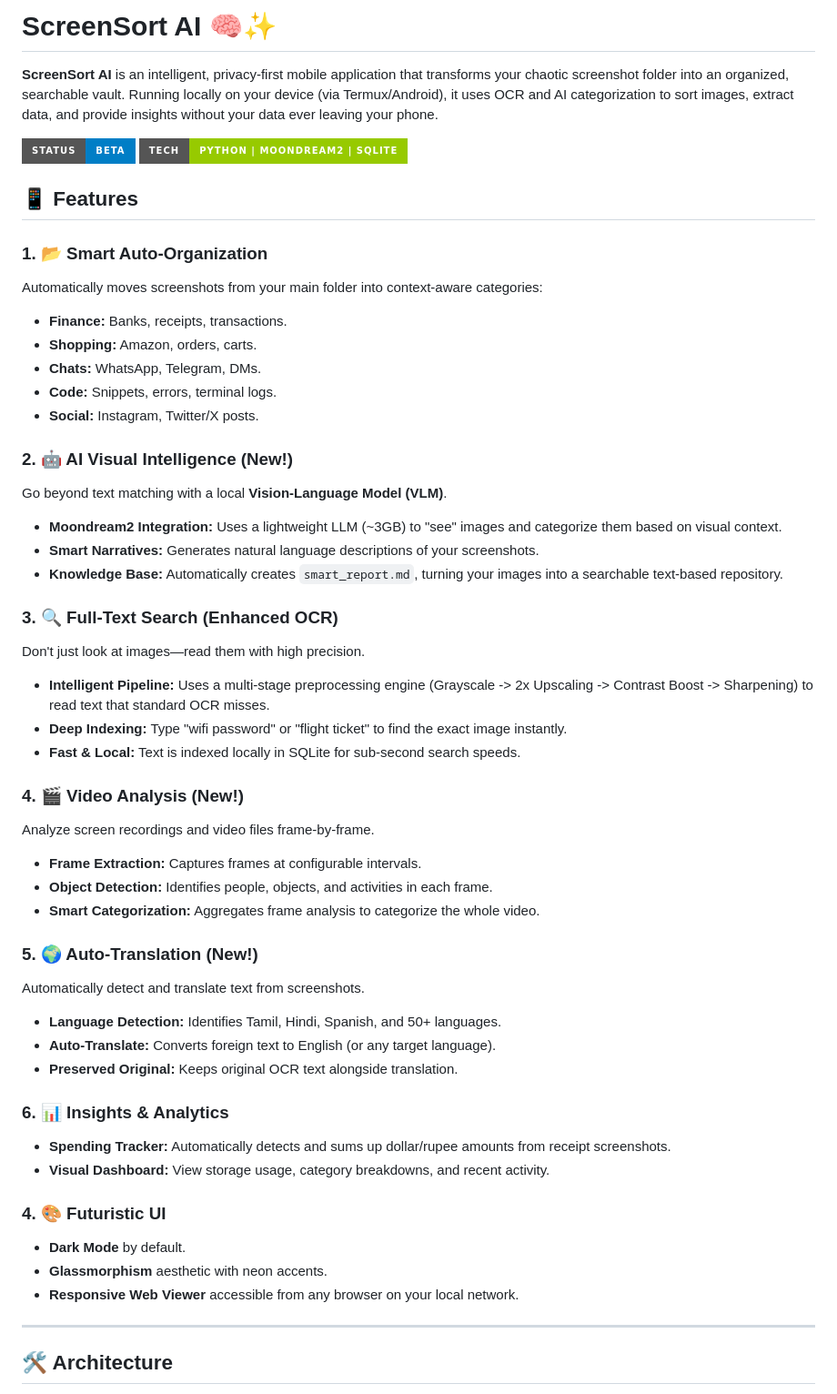
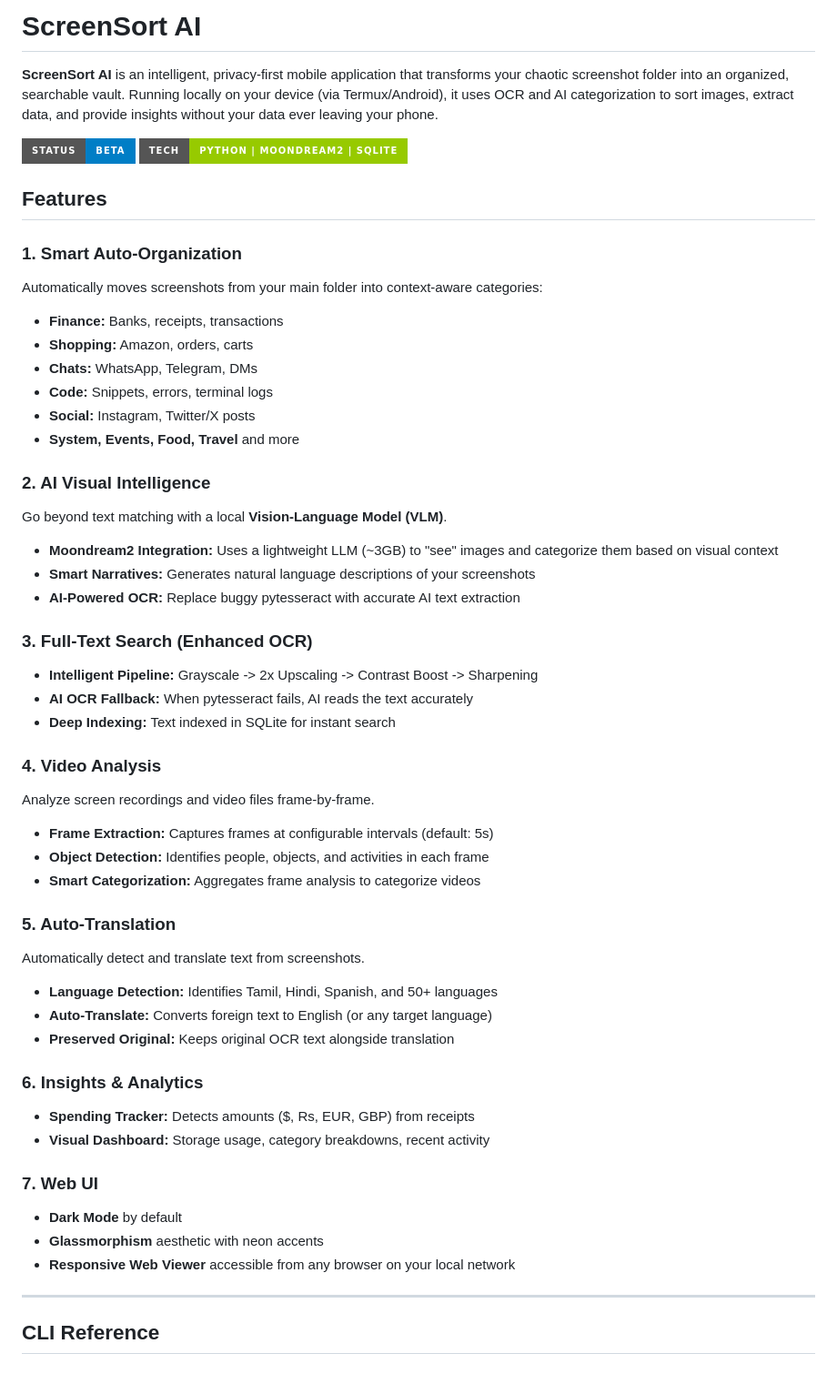
Before and after one commit to beherebhagyesh/screensort-ai, a Markdown page: README.md, the part around one of its changes. Shown at 91% size. Rendered like a GitHub page; badges without logos.

```diff
--- a/README.md
+++ b/README.md
@@ -1,54 +1,54 @@
-# ScreenSort AI 🧠✨
+# ScreenSort AI
 
 **ScreenSort AI** is an intelligent, privacy-first mobile application that transforms your chaotic screenshot folder into an organized, searchable vault. Running locally on your device (via Termux/Android), it uses OCR and AI categorization to sort images, extract data, and provide insights without your data ever leaving your phone.
 
 ![Status](https://img.shields.io/badge/Status-Beta-blue?style=for-the-badge)
 ![Tech](https://img.shields.io/badge/Tech-Python%20%7C%20Moondream2%20%7C%20SQLite-green?style=for-the-badge)
 
-## 📱 Features
+## Features
 
-### 1. 📂 Smart Auto-Organization
+### 1. Smart Auto-Organization
 Automatically moves screenshots from your main folder into context-aware categories:
-*   **Finance:** Banks, receipts, transactions.
-*   **Shopping:** Amazon, orders, carts.
-*   **Chats:** WhatsApp, Telegram, DMs.
-*   **Code:** Snippets, errors, terminal logs.
-*   **Social:** Instagram, Twitter/X posts.
+- **Finance:** Banks, receipts, transactions
+- **Shopping:** Amazon, orders, carts
+- **Chats:** WhatsApp, Telegram, DMs
+- **Code:** Snippets, errors, terminal logs
+- **Social:** Instagram, Twitter/X posts
+- **System, Events, Food, Travel** and more
 
-### 2. 🤖 AI Visual Intelligence (New!)
+### 2. AI Visual Intelligence
 Go beyond text matching with a local **Vision-Language Model (VLM)**.
-*   **Moondream2 Integration:** Uses a lightweight LLM (~3GB) to "see" images and categorize them based on visual context.
-*   **Smart Narratives:** Generates natural language descriptions of your screenshots.
-*   **Knowledge Base:** Automatically creates `smart_report.md`, turning your images into a searchable text-based repository.
+- **Moondream2 Integration:** Uses a lightweight LLM (~3GB) to "see" images and categorize them based on visual context
+- **Smart Narratives:** Generates natural language descriptions of your screenshots
+- **AI-Powered OCR:** Replace buggy pytesseract with accurate AI text extraction
 
-### 3. 🔍 Full-Text Search (Enhanced OCR)
-Don't just look at images—read them with high precision.
-*   **Intelligent Pipeline:** Uses a multi-stage preprocessing engine (Grayscale -> 2x Upscaling -> Contrast Boost -> Sharpening) to read text that standard OCR misses.
-*   **Deep Indexing:** Type "wifi password" or "flight ticket" to find the exact image instantly.
-*   **Fast & Local:** Text is indexed locally in SQLite for sub-second search speeds.
+### 3. Full-Text Search (Enhanced OCR)
+- **Intelligent Pipeline:** Grayscale -> 2x Upscaling -> Contrast Boost -> Sharpening
+- **AI OCR Fallback:** When pytesseract fails, AI reads the text accurately
+- **Deep Indexing:** Text indexed in SQLite for instant search
 
-### 4. 🎬 Video Analysis (New!)
+### 4. Video Analysis
 Analyze screen recordings and video files frame-by-frame.
-*   **Frame Extraction:** Captures frames at configurable intervals.
-*   **Object Detection:** Identifies people, objects, and activities in each frame.
-*   **Smart Categorization:** Aggregates frame analysis to categorize the whole video.
+- **Frame Extraction:** Captures frames at configurable intervals (default: 5s)
+- **Object Detection:** Identifies people, objects, and activities in each frame
+- **Smart Categorization:** Aggregates frame analysis to categorize videos
 
-### 5. 🌍 Auto-Translation (New!)
+### 5. Auto-Translation
 Automatically detect and translate text from screenshots.
-*   **Language Detection:** Identifies Tamil, Hindi, Spanish, and 50+ languages.
-*   **Auto-Translate:** Converts foreign text to English (or any target language).
-*   **Preserved Original:** Keeps original OCR text alongside translation.
+- **Language Detection:** Identifies Tamil, Hindi, Spanish, and 50+ languages
+- **Auto-Translate:** Converts foreign text to English (or any target language)
+- **Preserved Original:** Keeps original OCR text alongside translation
 
-### 6. 📊 Insights & Analytics
-*   **Spending Tracker:** Automatically detects and sums up dollar/rupee amounts from receipt screenshots.
-*   **Visual Dashboard:** View storage usage, category breakdowns, and recent activity.
+### 6. Insights & Analytics
+- **Spending Tracker:** Detects amounts ($, Rs, EUR, GBP) from receipts
+- **Visual Dashboard:** Storage usage, category breakdowns, recent activity
 
-### 4. 🎨 Futuristic UI
-*   **Dark Mode** by default.
-*   **Glassmorphism** aesthetic with neon accents.
-*   **Responsive Web Viewer** accessible from any browser on your local network.
+### 7. Web UI
+- **Dark Mode** by default
+- **Glassmorphism** aesthetic with neon accents
+- **Responsive Web Viewer** accessible from any browser on your local network
 
 ---
 
-## 🛠️ Architecture
+## CLI Reference
 
```
Also changed, not shown: other parts of README.md (+124 -76 lines).
